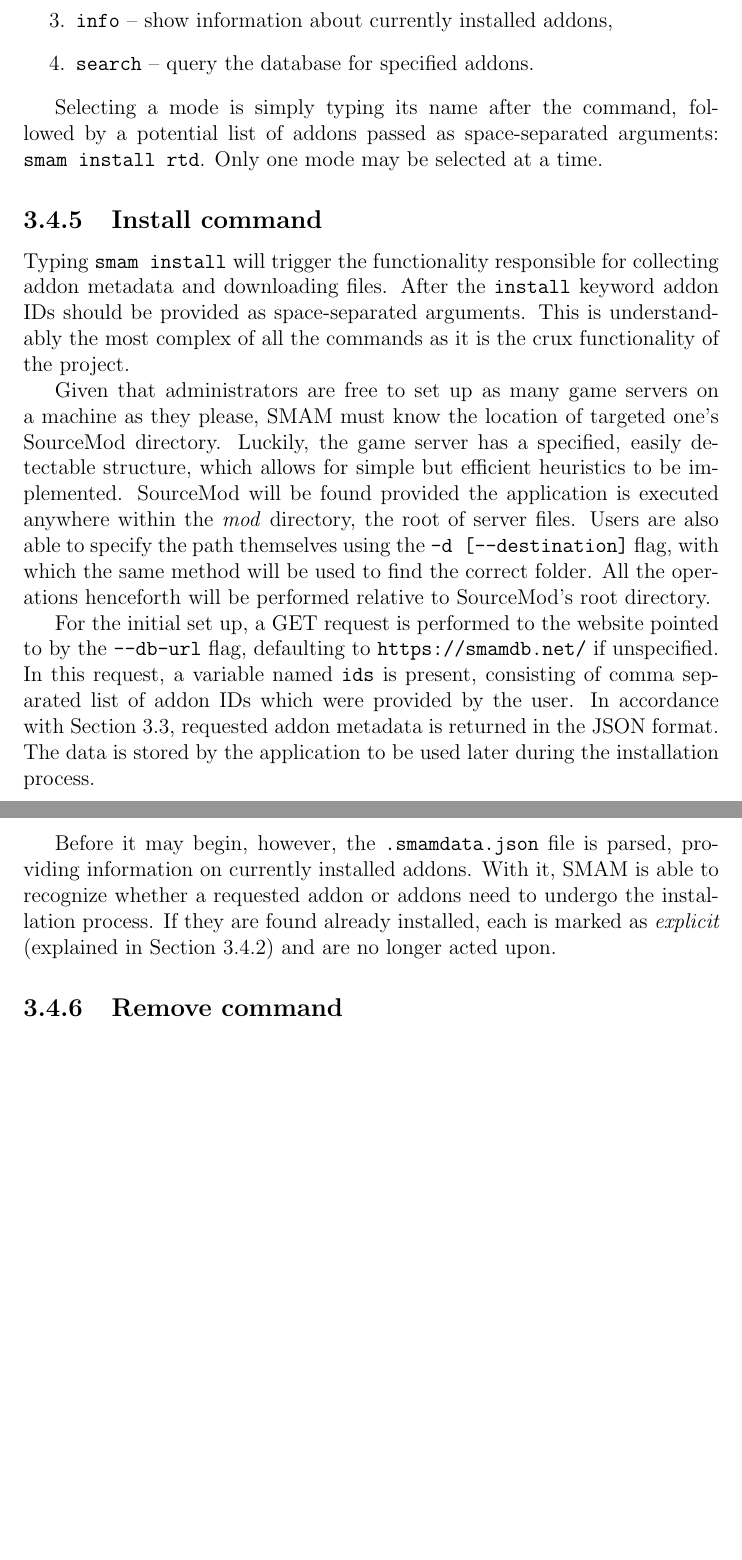
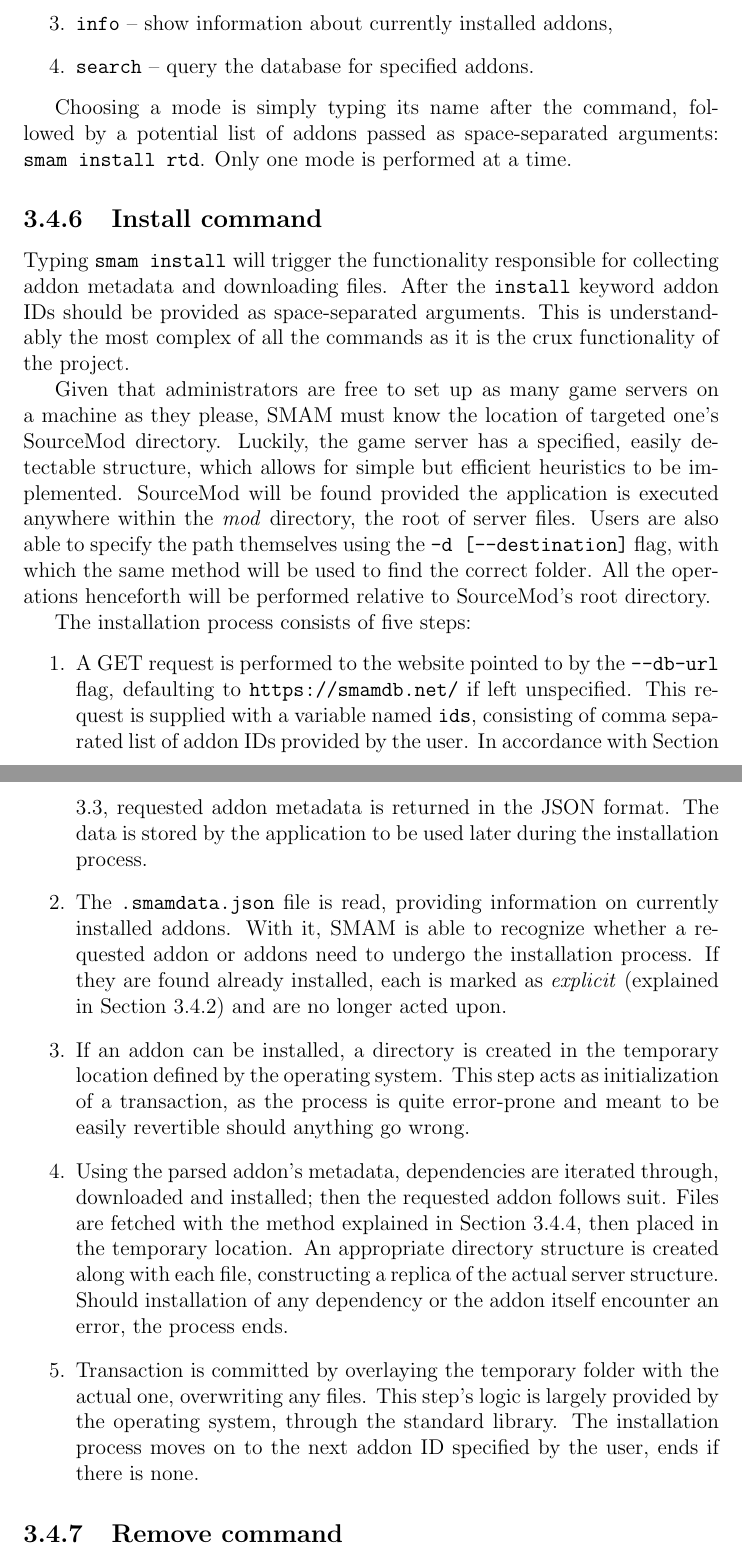
Before and after one commit to Phil25/BachelorThesis, a LaTeX document (main.tex, which reads chapters/chapter3.tex): two parts of pages 24 and 25 of 27, joined at a grey line, cut so that both start at the same text, the shorter picture padded with empty space. Compiled offline with pdfLaTeX.

Commit message:
Installation steps

```diff
--- a/chapters/chapter3.tex
+++ b/chapters/chapter3.tex
@@ -423,8 +426,8 @@ There are four modes of operations (commands) available:
     \item \verb|search| -- query the database for specified addons.
 \end{enumerate}
 
-Selecting a mode is simply typing its name after the command, followed by a potential list of addons passed as space-separated arguments: \verb|smam install rtd|.
-Only one mode may be selected at a time.
+Choosing a mode is simply typing its name after the command, followed by a potential list of addons passed as space-separated arguments: \verb|smam install rtd|.
+Only one mode is performed at a time.
 
 \subsection{Install command}
 
@@ -438,14 +441,34 @@ SourceMod will be found provided the application is executed anywhere within the
 Users are also able to specify the path themselves using the \verb|-d [--destination]| flag, with which the same method will be used to find the correct folder.
 All the operations henceforth will be performed relative to SourceMod's root directory.
 
-For the initial set up, a GET request is performed to the website pointed to by the \verb|--db-url| flag, defaulting to \url{https://smamdb.net/} if unspecified.
-In this request, a variable named \verb|ids| is present, consisting of comma separated list of addon IDs which were provided by the user.
+The installation process consists of five steps:
+\begin{enumerate}
+\item
+A GET request is performed to the website pointed to by the \verb|--db-url| flag, defaulting to \url{https://smamdb.net/} if left unspecified.
+This request is supplied with a variable named \verb|ids|, consisting of comma separated list of addon IDs provided by the user.
 In accordance with Section \ref{smamdb-main}, requested addon metadata is returned in the JSON format.
 The data is stored by the application to be used later during the installation process.
 
-Before it may begin, however, the \verb|.smamdata.json| file is parsed, providing information on currently installed addons.
+\item
+The \verb|.smamdata.json| file is read, providing information on currently installed addons.
 With it, SMAM is able to recognize whether a requested addon or addons need to undergo the installation process.
 If they are found already installed, each is marked as \textit{explicit} (explained in Section \ref{tracking-addons}) and are no longer acted upon.
+
+\item
+If an addon can be installed, a directory is created in the temporary location defined by the operating system.
+This step acts as initialization of a transaction, as the process is quite error-prone and meant to be easily revertible should anything go wrong.
+
+\item
+Using the parsed addon's metadata, dependencies are iterated through, downloaded and installed; then the requested addon follows suit.
+Files are fetched with the method explained in Section \ref{fetching-files}, then placed in the temporary location.
+An appropriate directory structure is created along with each file, constructing a replica of the actual server structure.
+Should installation of any dependency or the addon itself encounter an error, the process ends.
+
+\item
+Transaction is committed by overlaying the temporary folder with the actual one, overwriting any files.
+This step's logic is largely provided by the operating system, through the standard library.
+The installation process moves on to the next addon ID specified by the user, ends if there is none.
+\end{enumerate}
 
 \subsection{Remove command}
 
```
Also changed, not shown: chapters/chapter3.tex (3 more changed lines).
